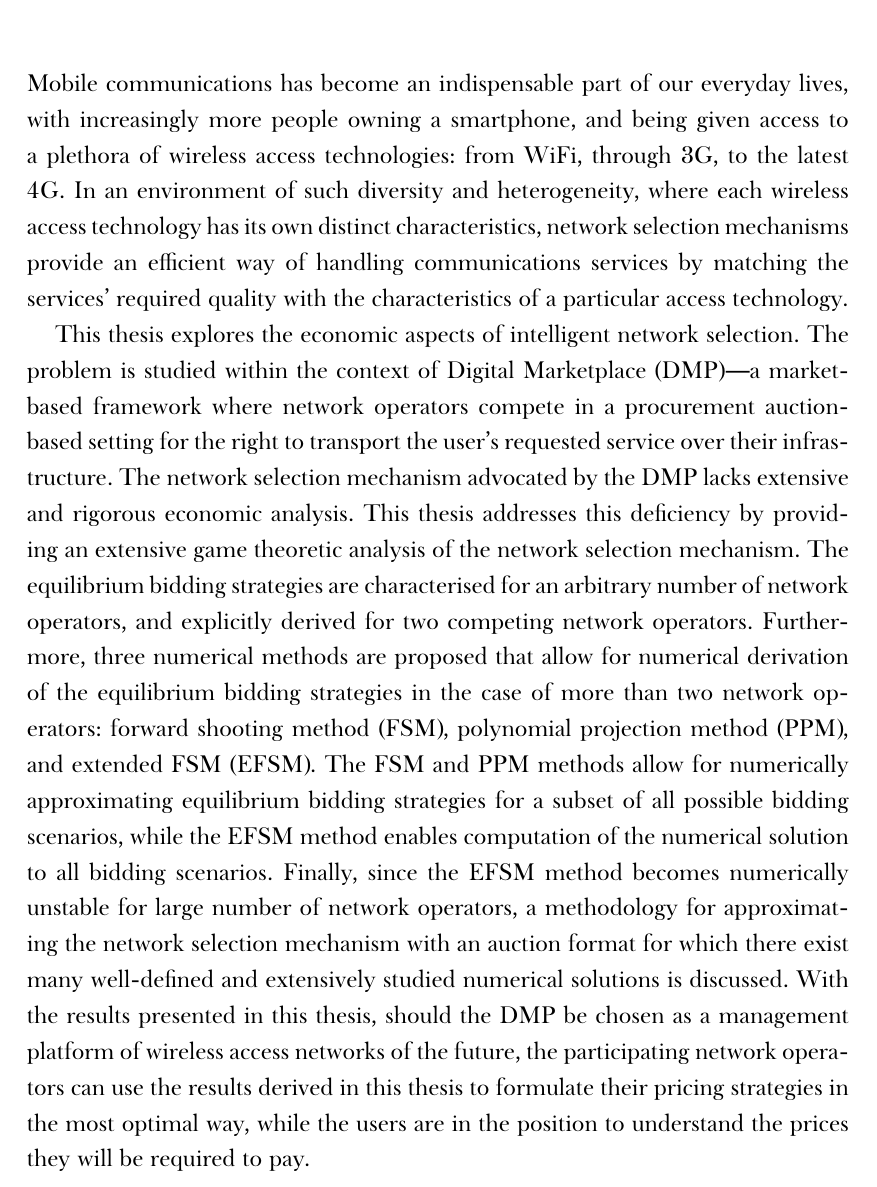
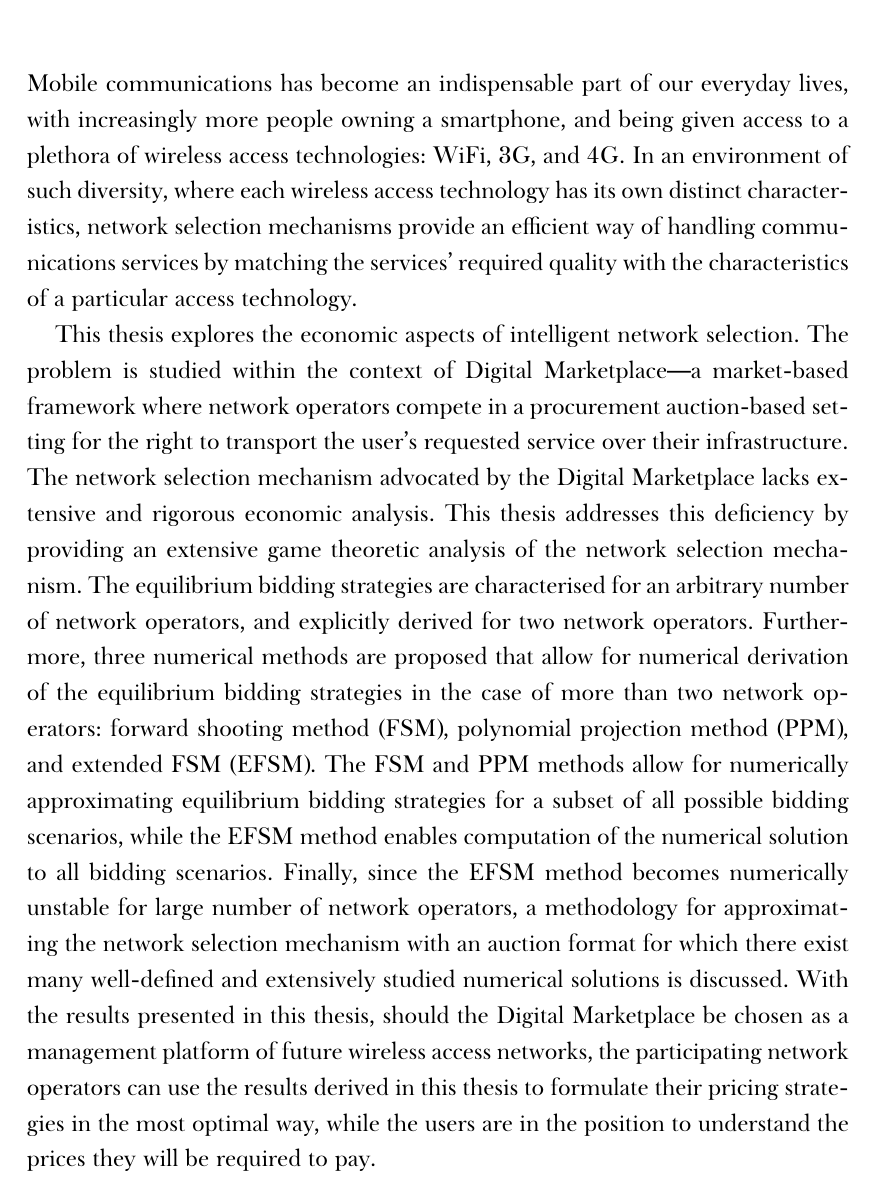
Before and after one commit to kubkon/Thesis, a LaTeX thesis (Thesis.tex, which reads FM/Abstract.tex): part of page 4 of 146, cut so that both start at the same text. Compiled offline with XeLaTeX; a missing font is replaced by an installed copy or a similar font.

Commit message:
Clean up the Abstract.

```diff
--- a/FM/Abstract.tex
+++ b/FM/Abstract.tex
@@ -2,7 +2,7 @@
 \label{cha:abstract}
 \mtcaddchapter[Abstract]
 
-Mobile communications has become an indispensable part of our everyday lives, with increasingly more people owning a smartphone, and being given access to a plethora of wireless access technologies: from WiFi, through 3G, to the latest 4G. In an environment of such diversity and heterogeneity, where each wireless access technology has its own distinct characteristics, network selection mechanisms provide an efficient way of handling communications services by matching the services' required quality with the characteristics of a particular access technology.
+Mobile communications has become an indispensable part of our everyday lives, with increasingly more people owning a smartphone, and being given access to a plethora of wireless access technologies: WiFi, 3G, and 4G. In an environment of such diversity, where each wireless access technology has its own distinct characteristics, network selection mechanisms provide an efficient way of handling communications services by matching the services' required quality with the characteristics of a particular access technology.
 
-This thesis explores the economic aspects of intelligent network selection. The problem is studied within the context of Digital Marketplace (DMP)---a market-based framework where network operators compete in a procurement auction-based setting for the right to transport the user's requested service over their infrastructure. The network selection mechanism advocated by the DMP lacks extensive and rigorous economic analysis. This thesis addresses this deficiency by providing an extensive game theoretic analysis of the network selection mechanism. The equilibrium bidding strategies are characterised for an arbitrary number of network operators, and explicitly derived for two competing network operators. Furthermore, three numerical methods are proposed that allow for numerical derivation of the equilibrium bidding strategies in the case of more than two network operators: forward shooting method (FSM), polynomial projection method (PPM), and extended FSM (EFSM). The FSM and PPM methods allow for numerically approximating equilibrium bidding strategies for a subset of all possible bidding scenarios, while the EFSM method enables computation of the numerical solution to all bidding scenarios. Finally, since the EFSM method becomes numerically unstable for large number of network operators, a methodology for approximating the network selection mechanism with an auction format for which there exist many well-defined and extensively studied numerical solutions is discussed. With the results presented in this thesis, should the DMP be chosen as a management platform of wireless access networks of the future, the participating network operators can use the results derived in this thesis to formulate their pricing strategies in the most optimal way, while the users are in the position to understand the prices they will be required to pay.
+This thesis explores the economic aspects of intelligent network selection. The problem is studied within the context of Digital Marketplace---a market-based framework where network operators compete in a procurement auction-based setting for the right to transport the user's requested service over their infrastructure. The network selection mechanism advocated by the Digital Marketplace lacks extensive and rigorous economic analysis. This thesis addresses this deficiency by providing an extensive game theoretic analysis of the network selection mechanism. The equilibrium bidding strategies are characterised for an arbitrary number of network operators, and explicitly derived for two network operators. Furthermore, three numerical methods are proposed that allow for numerical derivation of the equilibrium bidding strategies in the case of more than two network operators: forward shooting method (FSM), polynomial projection method (PPM), and extended FSM (EFSM). The FSM and PPM methods allow for numerically approximating equilibrium bidding strategies for a subset of all possible bidding scenarios, while the EFSM method enables computation of the numerical solution to all bidding scenarios. Finally, since the EFSM method becomes numerically unstable for large number of network operators, a methodology for approximating the network selection mechanism with an auction format for which there exist many well-defined and extensively studied numerical solutions is discussed. With the results presented in this thesis, should the Digital Marketplace be chosen as a management platform of future wireless access networks, the participating network operators can use the results derived in this thesis to formulate their pricing strategies in the most optimal way, while the users are in the position to understand the prices they will be required to pay.
 % chapter abstract (end)
```
